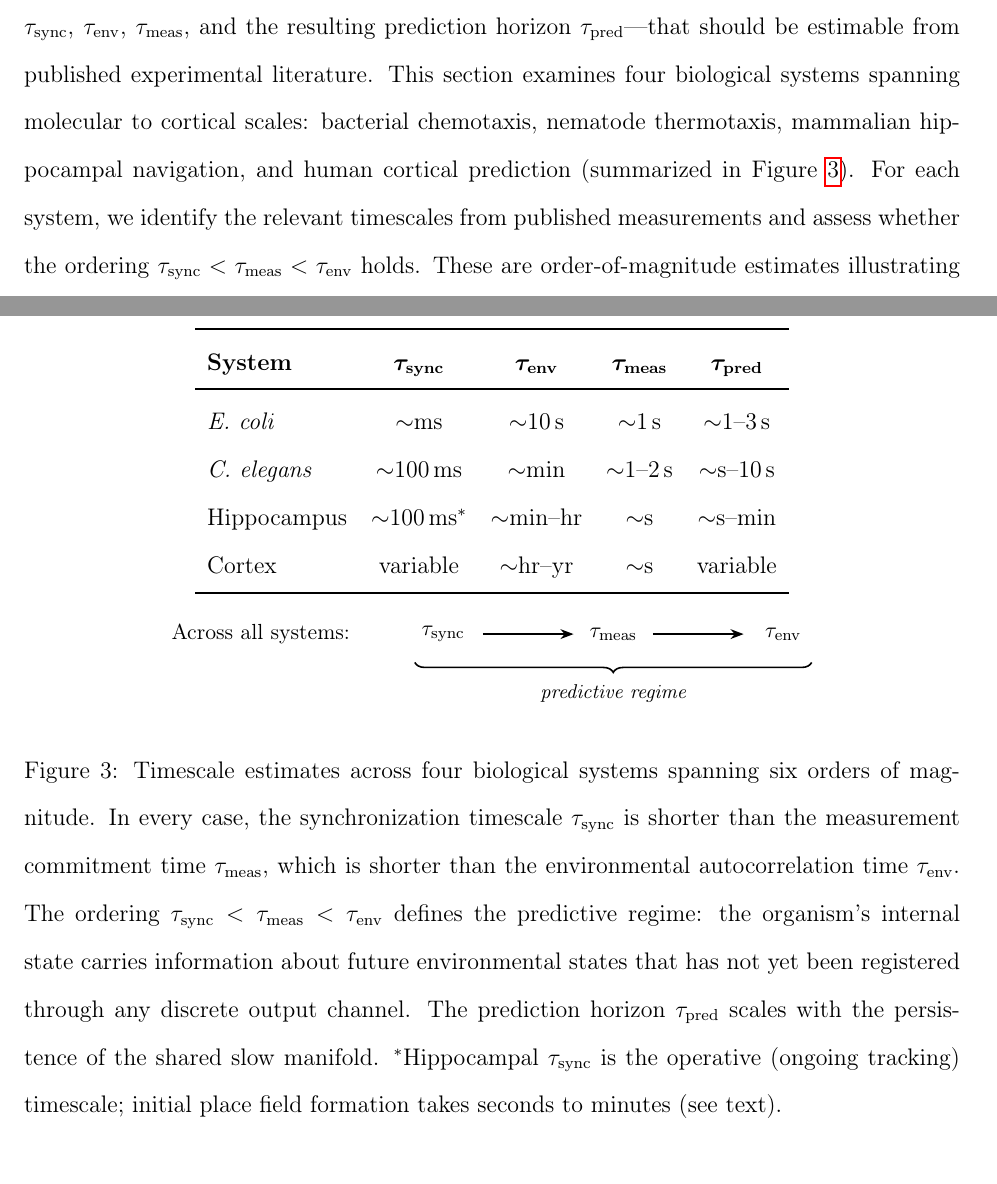
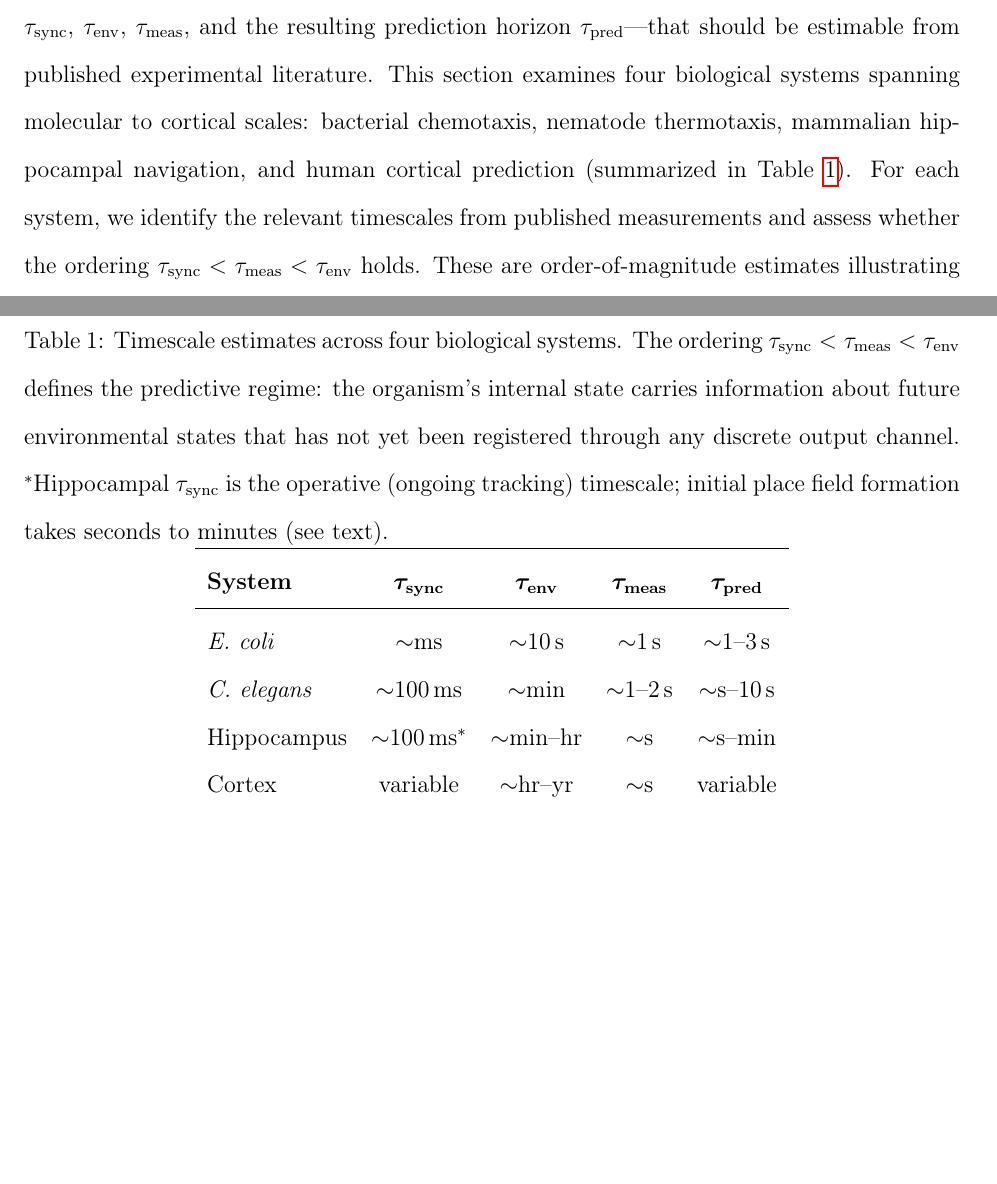
Before and after one commit to todd866/predictive-horizons, a LaTeX paper (predictive_horizons.tex): two parts of pages 20 and 29 of 49, joined at a grey line, cut so that both start at the same text, the shorter picture padded with empty space. Compiled offline with pdfLaTeX.

Commit message:
Convert synthesis figure to table; verify self-citations

```diff
--- a/predictive_horizons.tex
+++ b/predictive_horizons.tex
@@ -277,7 +277,7 @@ The three-level hierarchy is not a taxonomy of organisms but of mechanisms. A si
 \section{Biological Case Studies}
 \label{sec:cases}
 
-The framework developed in Sections~\ref{sec:asymmetry}--\ref{sec:hierarchy} makes qualitative predictions about four quantities---$\tsync$, $\tenv$, $\tmeas$, and the resulting prediction horizon $\tpred$---that should be estimable from published experimental literature. This section examines four biological systems spanning molecular to cortical scales: bacterial chemotaxis, nematode thermotaxis, mammalian hippocampal navigation, and human cortical prediction (summarized in Figure~\ref{fig:synthesis}). For each system, we identify the relevant timescales from published measurements and assess whether the ordering $\tsync < \tmeas < \tenv$ holds. These are order-of-magnitude estimates illustrating the plausibility of the timescale inequality, not precision tests of a fitted scaling law. The claim is structural---that the sync-measurement asymmetry organizes anticipatory behavior across scales---not that a universal quantitative relationship links $\tsync$ to $\tpred$ with fixed coefficients.
+The framework developed in Sections~\ref{sec:asymmetry}--\ref{sec:hierarchy} makes qualitative predictions about four quantities---$\tsync$, $\tenv$, $\tmeas$, and the resulting prediction horizon $\tpred$---that should be estimable from published experimental literature. This section examines four biological systems spanning molecular to cortical scales: bacterial chemotaxis, nematode thermotaxis, mammalian hippocampal navigation, and human cortical prediction (summarized in Table~\ref{tab:synthesis}). For each system, we identify the relevant timescales from published measurements and assess whether the ordering $\tsync < \tmeas < \tenv$ holds. These are order-of-magnitude estimates illustrating the plausibility of the timescale inequality, not precision tests of a fitted scaling law. The claim is structural---that the sync-measurement asymmetry organizes anticipatory behavior across scales---not that a universal quantitative relationship links $\tsync$ to $\tpred$ with fixed coefficients.
 
 \subsection{\textit{E.\ coli} chemotaxis}
 \label{sec:ecoli}
@@ -331,8 +331,10 @@ Human cortical dynamics involve cross-regional synchronization across networks s
 
 \paragraph{Selective sync and social prediction.} Human social cognition exemplifies selective synchronization at its most extreme: predicting the behavior of another agent requires synchronizing with the slow dynamics of that agent's goals, intentions, and emotional states, all of which evolve on timescales of minutes to hours and are accessible only through noisy, low-bandwidth coupling channels (facial expression, prosody, gaze direction). The framework predicts that social prediction should be most accurate when coupling channels are rich and sustained (face-to-face interaction) and should degrade when coupling is impoverished (text-only communication) or intermittent (infrequent contact). These qualitative predictions are consistent with the social cognition literature but do not, at present, constitute a quantitative test of the synchronization framework.
 
-\begin{figure}[H]
+\begin{table}[H]
 \centering
+\caption{Timescale estimates across four biological systems. The ordering $\tsync < \tmeas < \tenv$ defines the predictive regime: the organism's internal state carries information about future environmental states that has not yet been registered through any discrete output channel. $^*$Hippocampal $\tsync$ is the operative (ongoing tracking) timescale; initial place field formation takes seconds to minutes (see text).}
+\label{tab:synthesis}
 \begin{tabular}{l c c c c}
 \toprule
 \textbf{System} & $\boldsymbol{\tsync}$ & $\boldsymbol{\tenv}$ & $\boldsymbol{\tmeas}$ & $\boldsymbol{\tpred}$ \\
@@ -343,26 +345,7 @@ Hippocampus & $\sim$100\,ms$^*$ & $\sim$min--hr & $\sim$s & $\sim$s--min \\
 Cortex & variable & $\sim$hr--yr & $\sim$s & variable \\
 \bottomrule
 \end{tabular}
-
-\vspace{0.6em}
-
-\vspace{0.3em}
-\begin{tikzpicture}[>=Stealth]
-% Clean timeline with proper spacing
-\node[font=\small, anchor=east] at (0,0) {Across all systems:};
-\node[font=\small] at (1.5,0) {$\tsync$};
-\draw[->, thick] (2.2,0) -- (3.8,0);
-\node[font=\small] at (4.5,0) {$\tmeas$};
-\draw[->, thick] (5.2,0) -- (6.8,0);
-\node[font=\small] at (7.5,0) {$\tenv$};
-
-\draw[decorate, decoration={brace, amplitude=5pt, mirror}, thick]
-    (1.0,-0.5) -- (8.0,-0.5)
-    node[midway, below=7pt, font=\footnotesize\itshape] {predictive regime};
-\end{tikzpicture}
-\caption{Timescale estimates across four biological systems spanning six orders of magnitude. In every case, the synchronization timescale $\tsync$ is shorter than the measurement commitment time $\tmeas$, which is shorter than the environmental autocorrelation time $\tenv$. The ordering $\tsync < \tmeas < \tenv$ defines the predictive regime: the organism's internal state carries information about future environmental states that has not yet been registered through any discrete output channel. The prediction horizon $\tpred$ scales with the persistence of the shared slow manifold. $^*$Hippocampal $\tsync$ is the operative (ongoing tracking) timescale; initial place field formation takes seconds to minutes (see text).}
-\label{fig:synthesis}
-\end{figure}
+\end{table}
 
 \bigskip
 
```
Also changed, not shown: predictive_horizons.pdf, 3 other files.
